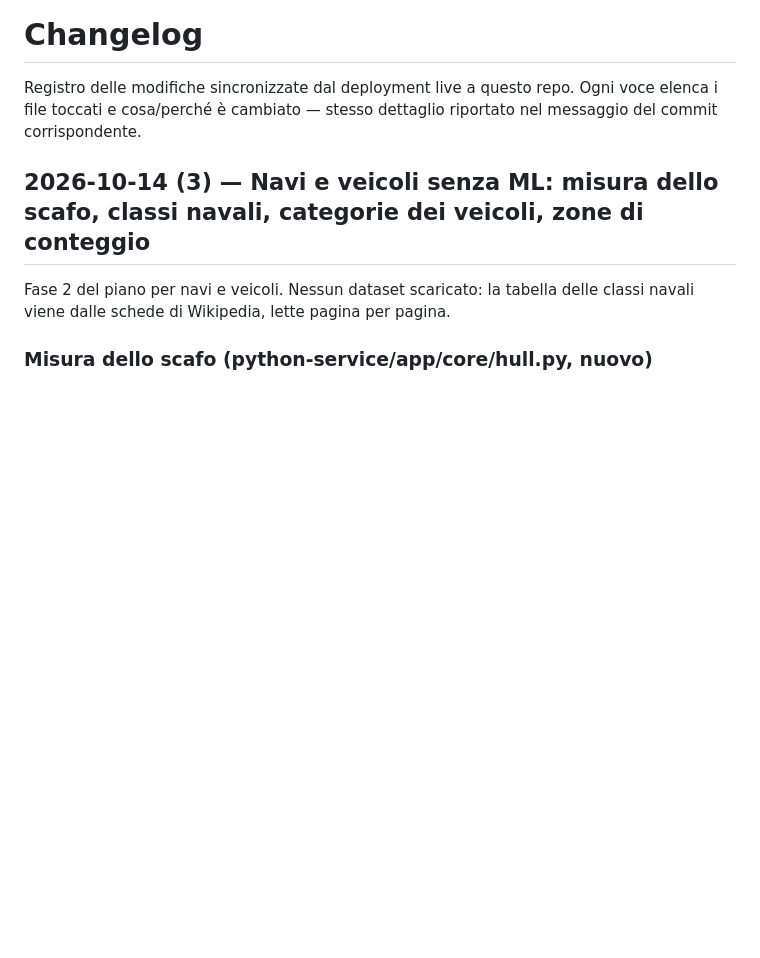
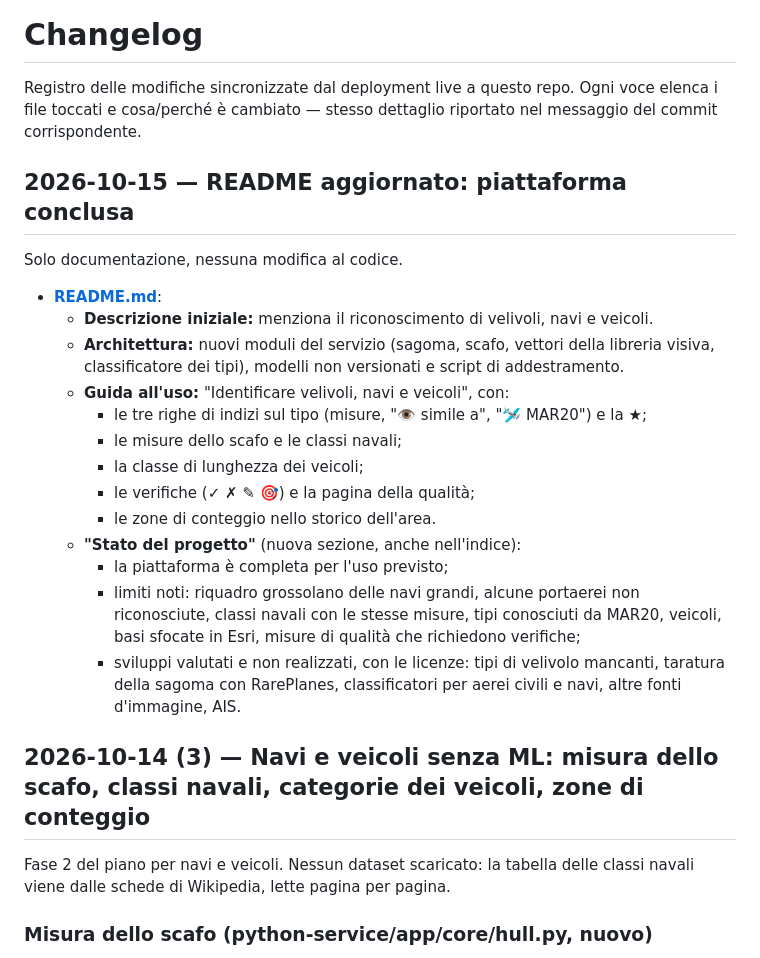
Before and after one commit to Indr1d-C0ld/OrbitalEye, a Markdown page: CHANGELOG.md, the part around the change. Drawn GitHub-style; blank space fills up the shorter version.

```diff
--- a/CHANGELOG.md
+++ b/CHANGELOG.md
@@ -3,6 +3,33 @@
 Registro delle modifiche sincronizzate dal deployment live a questo repo.
 Ogni voce elenca i file toccati e cosa/perché è cambiato — stesso dettaglio
 riportato nel messaggio del commit corrispondente.
+
+## 2026-10-15 — README aggiornato: piattaforma conclusa
+
+Solo documentazione, nessuna modifica al codice.
+
+- **[README.md](README.md)**:
+  - **Descrizione iniziale:** menziona il riconoscimento di velivoli, navi
+    e veicoli.
+  - **Architettura:** nuovi moduli del servizio (sagoma, scafo, vettori
+    della libreria visiva, classificatore dei tipi), modelli non versionati
+    e script di addestramento.
+  - **Guida all'uso:** "Identificare velivoli, navi e veicoli", con:
+    - le tre righe di indizi sul tipo (misure, "👁 simile a", "🛩 MAR20")
+      e la ★;
+    - le misure dello scafo e le classi navali;
+    - la classe di lunghezza dei veicoli;
+    - le verifiche (✓ ✗ ✎ 🎯) e la pagina della qualità;
+    - le zone di conteggio nello storico dell'area.
+  - **"Stato del progetto"** (nuova sezione, anche nell'indice):
+    - la piattaforma è completa per l'uso previsto;
+    - limiti noti: riquadro grossolano delle navi grandi, alcune portaerei
+      non riconosciute, classi navali con le stesse misure, tipi conosciuti
+      da MAR20, veicoli, basi sfocate in Esri, misure di qualità che
+      richiedono verifiche;
+    - sviluppi valutati e non realizzati, con le licenze: tipi di velivolo
+      mancanti, taratura della sagoma con RarePlanes, classificatori per
+      aerei civili e navi, altre fonti d'immagine, AIS.
 
 ## 2026-10-14 (3) — Navi e veicoli senza ML: misura dello scafo, classi navali, categorie dei veicoli, zone di conteggio
 
```
Also changed, not shown: README.md (+41 -6 lines).
